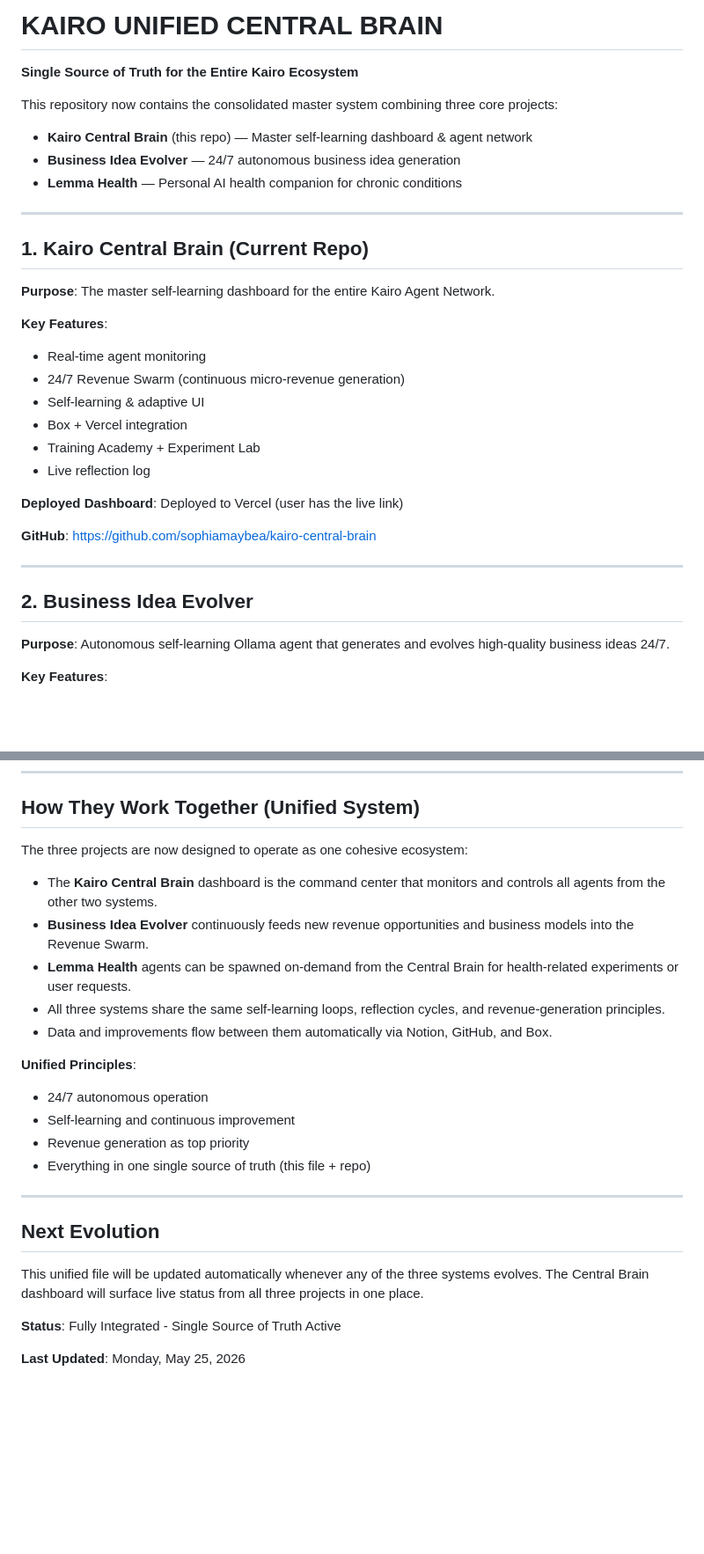
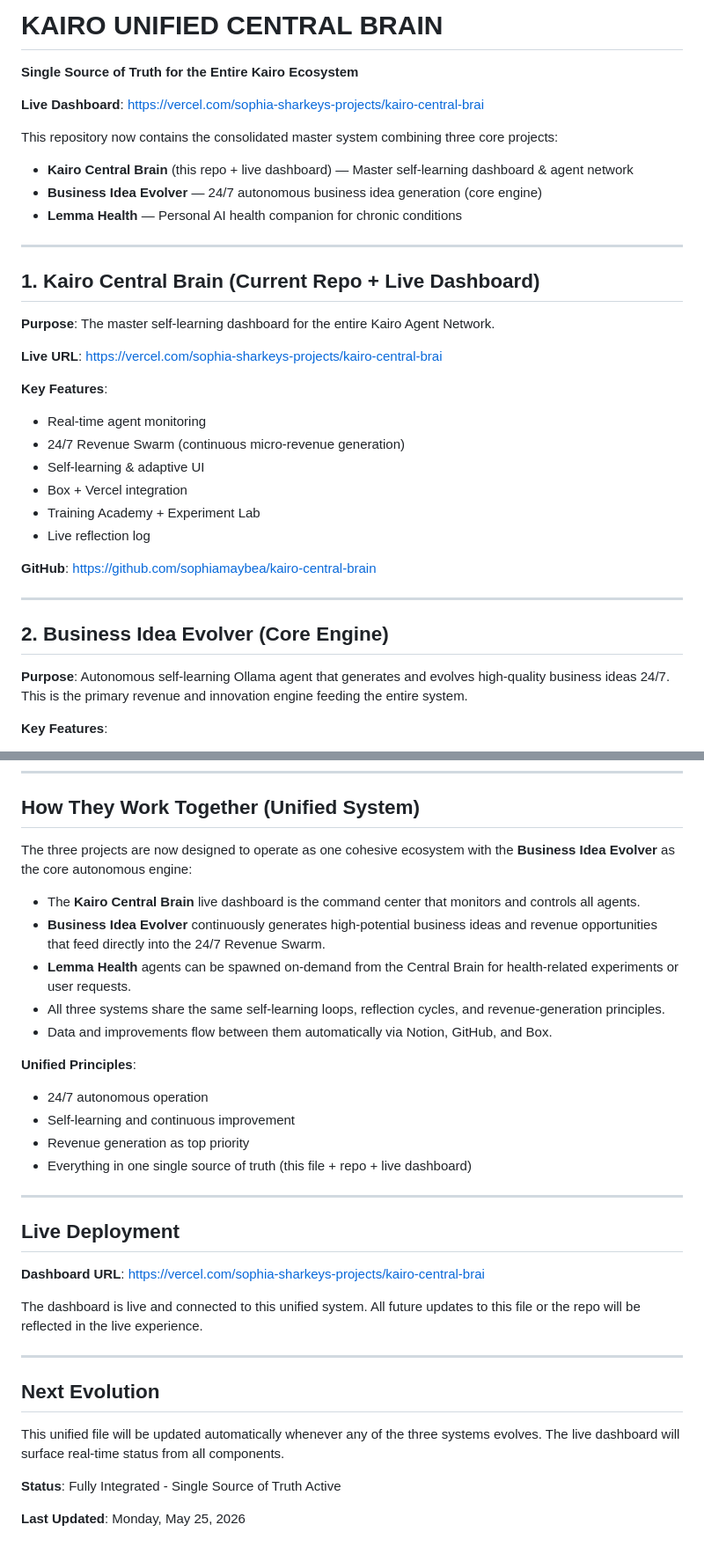
Before and after one commit to sophiamaybea/kairo-central-brain, a Markdown page: UNIFIED_KAIRO_SYSTEM.md, 2 parts joined by grey strips. Shown at 88% size. Rendered like a GitHub page; blank space fills up the shorter version.

Commit message:
docs: Add live Vercel deployment link to UNIFIED_KAIRO_SYSTEM.md

```diff
--- a/UNIFIED_KAIRO_SYSTEM.md
+++ b/UNIFIED_KAIRO_SYSTEM.md
@@ -2,17 +2,21 @@
 
 **Single Source of Truth for the Entire Kairo Ecosystem**
 
+**Live Dashboard**: https://vercel.com/sophia-sharkeys-projects/kairo-central-brai
+
 This repository now contains the consolidated master system combining three core projects:
 
-- **Kairo Central Brain** (this repo) — Master self-learning dashboard & agent network
-- **Business Idea Evolver** — 24/7 autonomous business idea generation
+- **Kairo Central Brain** (this repo + live dashboard) — Master self-learning dashboard & agent network
+- **Business Idea Evolver** — 24/7 autonomous business idea generation (core engine)
 - **Lemma Health** — Personal AI health companion for chronic conditions
 
 ---
 
-## 1. Kairo Central Brain (Current Repo)
+## 1. Kairo Central Brain (Current Repo + Live Dashboard)
 
 **Purpose**: The master self-learning dashboard for the entire Kairo Agent Network.
+
+**Live URL**: https://vercel.com/sophia-sharkeys-projects/kairo-central-brai
 
 **Key Features**:
 - Real-time agent monitoring
@@ -22,15 +26,13 @@ This repository now contains the consolidated master system combining three core
 - Training Academy + Experiment Lab
 - Live reflection log
 
-**Deployed Dashboard**: Deployed to Vercel (user has the live link)
-
 **GitHub**: https://github.com/sophiamaybea/kairo-central-brain
 
 ---
 
-## 2. Business Idea Evolver
+## 2. Business Idea Evolver (Core Engine)
 
-**Purpose**: Autonomous self-learning Ollama agent that generates and evolves high-quality business ideas 24/7.
+**Purpose**: Autonomous self-learning Ollama agent that generates and evolves high-quality business ideas 24/7. This is the primary revenue and innovation engine feeding the entire system.
 
 **Key Features**:
 - Generates 5-10 scored business ideas per cycle
@@ -74,10 +76,10 @@ This repository now contains the consolidated master system combining three core
 
 ## How They Work Together (Unified System)
 
-The three projects are now designed to operate as one cohesive ecosystem:
+The three projects are now designed to operate as one cohesive ecosystem with the **Business Idea Evolver** as the core autonomous engine:
 
-- The **Kairo Central Brain** dashboard is the command center that monitors and controls all agents from the other two systems.
-- **Business Idea Evolver** continuously feeds new revenue opportunities and business models into the Revenue Swarm.
+- The **Kairo Central Brain** live dashboard is the command center that monitors and controls all agents.
+- **Business Idea Evolver** continuously generates high-potential business ideas and revenue opportunities that feed directly into the 24/7 Revenue Swarm.
 - **Lemma Health** agents can be spawned on-demand from the Central Brain for health-related experiments or user requests.
 - All three systems share the same self-learning loops, reflection cycles, and revenue-generation principles.
 - Data and improvements flow between them automatically via Notion, GitHub, and Box.
@@ -86,13 +88,21 @@ The three projects are now designed to operate as one cohesive ecosystem:
 - 24/7 autonomous operation
 - Self-learning and continuous improvement
 - Revenue generation as top priority
-- Everything in one single source of truth (this file + repo)
+- Everything in one single source of truth (this file + repo + live dashboard)
+
+---
+
+## Live Deployment
+
+**Dashboard URL**: https://vercel.com/sophia-sharkeys-projects/kairo-central-brai
+
+The dashboard is live and connected to this unified system. All future updates to this file or the repo will be reflected in the live experience.
 
 ---
 
 ## Next Evolution
 
-This unified file will be updated automatically whenever any of the three systems evolves. The Central Brain dashboard will surface live status from all three projects in one place.
+This unified file will be updated automatically whenever any of the three systems evolves. The live dashboard will surface real-time status from all components.
 
 **Status**: Fully Integrated - Single Source of Truth Active
 
```
